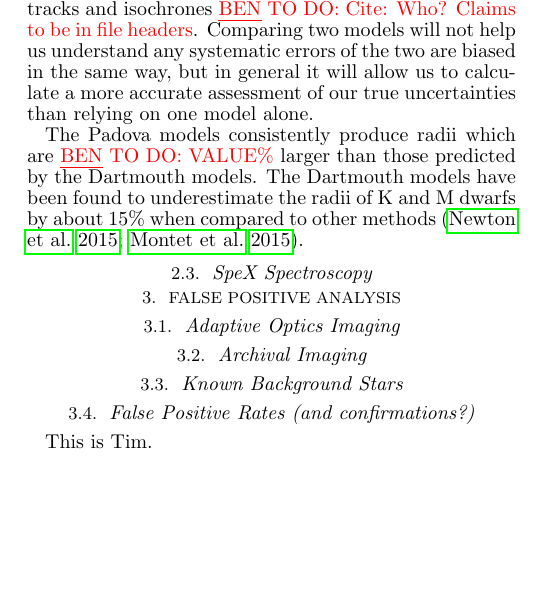
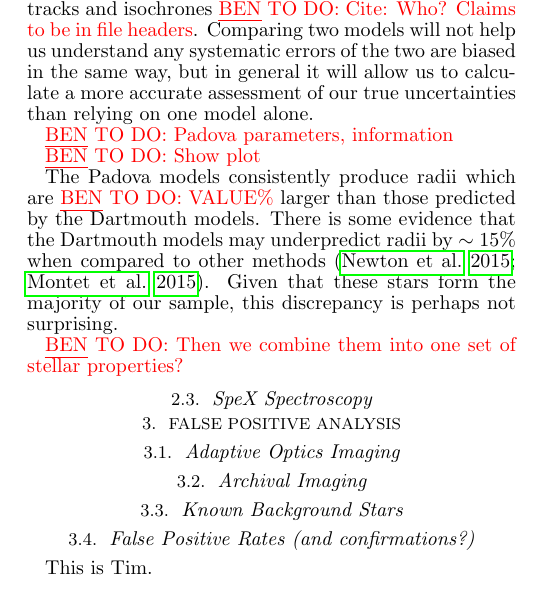
Before and after one commit to benmontet/k2-characterization, a LaTeX document (ms.tex): part of one column of page 1 of 2, cut so that both start at the same text, the shorter picture padded with empty space. Compiled offline with pdfLaTeX; a missing bibliography style is replaced by a similar one.

Commit message:
More text.

```diff
--- a/ms.tex
+++ b/ms.tex
@@ -171,12 +171,19 @@ of the two are biased in the same way, but in general it will allow us
 to calculate a more accurate assessment of our true uncertainties than
 relying on one model alone.
 
+\btmtodo{Padova parameters, information}
+
+\btmtodo{Show plot}
 
 The Padova models consistently produce radii which are \btmtodo{VALUE\%}
 larger than those predicted by the Dartmouth models.
-The Dartmouth models have been found to underestimate the radii of
-K and M dwarfs by about 15\% when compared to other methods
-\citep{Newton15, Montet15}.
+There is some evidence that the Dartmouth models may underpredict
+radii by $\sim 15\%$ when compared to other methods \citep{Newton15,
+Montet15}.
+Given that these stars form the majority of our sample, this discrepancy
+is perhaps not surprising.
+
+\btmtodo{Then we combine them into one set of stellar properties?}
 
 \subsection{SpeX Spectroscopy}
 
```
Also changed, not shown: figures/20150223_groupmeeting.pdf.
